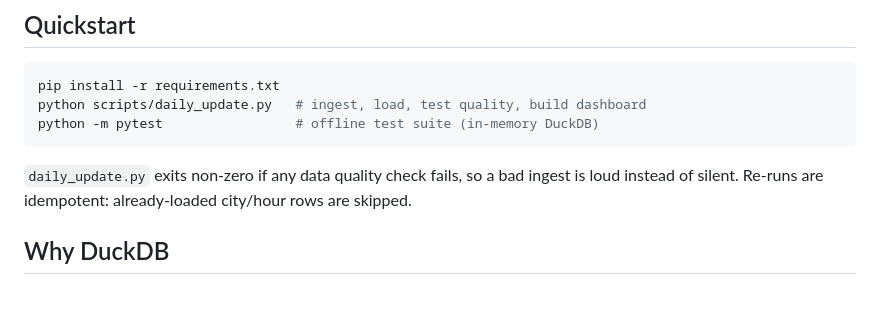
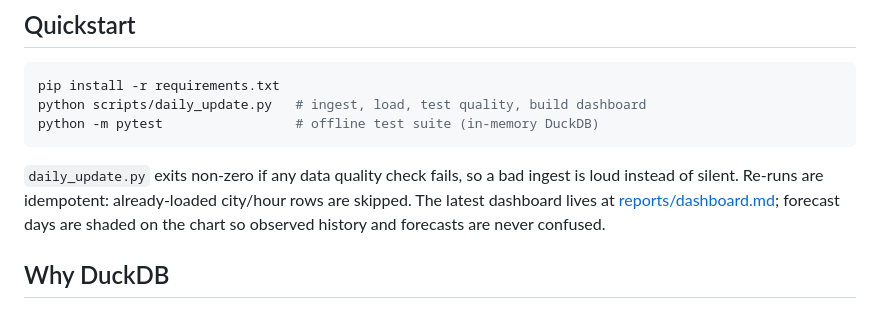
Before and after one commit to vinithaappanna/weather-warehouse, a Markdown page: README.md, the part around one of its changes. Rendered like a GitHub page.

Commit message:
Forecast shading on dashboard chart; README badge and chart embed

```diff
--- a/README.md
+++ b/README.md
@@ -39,7 +43,9 @@ python -m pytest                 # offline test suite (in-memory DuckDB)
 
 `daily_update.py` exits non-zero if any data quality check fails, so a bad
 ingest is loud instead of silent. Re-runs are idempotent: already-loaded
-city/hour rows are skipped.
+city/hour rows are skipped. The latest dashboard lives at
+[reports/dashboard.md](reports/dashboard.md); forecast days are shaded on the
+chart so observed history and forecasts are never confused.
 
 ## Why DuckDB
 
```
Also changed, not shown: other parts of README.md (+4 -0 lines), reports/dashboard.md (+1 -1 lines), reports/avg_temp_by_city.png, 1 other file.
